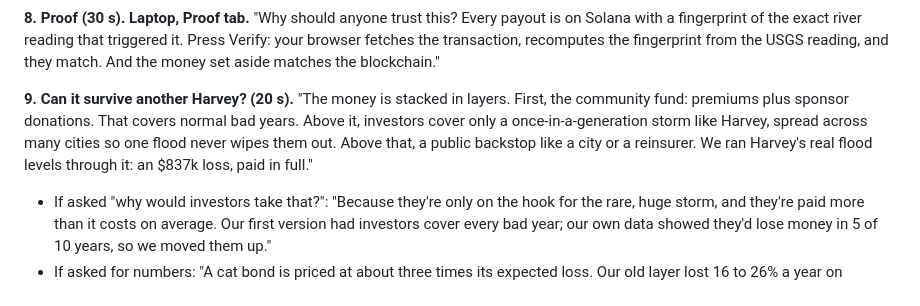
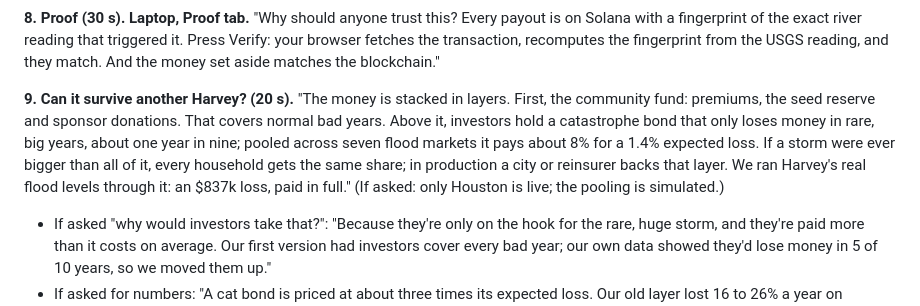
Before and after one commit to FroyoMojo/Atlas, a Markdown page: docs/talking-points.md, the part around the change. GitHub-like rendering.

Commit message:
Pitch: top layer matches the app (equal shares; a public backstop in production), investor layer quotes the pooled bond figures
Co-Authored-By: Claude Opus 5.5 <noreply@anthropic.com>
Claude-Session: https://claude.ai/code/session_01FB9t8aai6vUo9V9LhTnXPg

```diff
--- a/docs/talking-points.md
+++ b/docs/talking-points.md
@@ -62,10 +62,12 @@ reading that triggered it. Press Verify: your browser fetches the transaction, r
 fingerprint from the USGS reading, and they match. And the money set aside matches the blockchain."
 
 **9. Can it survive another Harvey? (20 s).**
-"The money is stacked in layers. First, the community fund: premiums plus sponsor donations. That
-covers normal bad years. Above it, investors cover only a once-in-a-generation storm like Harvey,
-spread across many cities so one flood never wipes them out. Above that, a public backstop like a
-city or a reinsurer. We ran Harvey's real flood levels through it: an $837k loss, paid in full."
+"The money is stacked in layers. First, the community fund: premiums, the seed reserve and sponsor
+donations. That covers normal bad years. Above it, investors hold a catastrophe bond that only loses
+money in rare, big years, about one year in nine; pooled across seven flood markets it pays about 8%
+for a 1.4% expected loss. If a storm were ever bigger than all of it, every household gets the same
+share; in production a city or reinsurer backs that layer. We ran Harvey's real flood levels through
+it: an $837k loss, paid in full." (If asked: only Houston is live; the pooling is simulated.)
 - If asked "why would investors take that?": "Because they're only on the hook for the rare, huge
   storm, and they're paid more than it costs on average. Our first version had investors cover
   every bad year; our own data showed they'd lose money in 5 of 10 years, so we moved them up."
```
Also changed, not shown: docs/devpost.md (+1 -1 lines).
